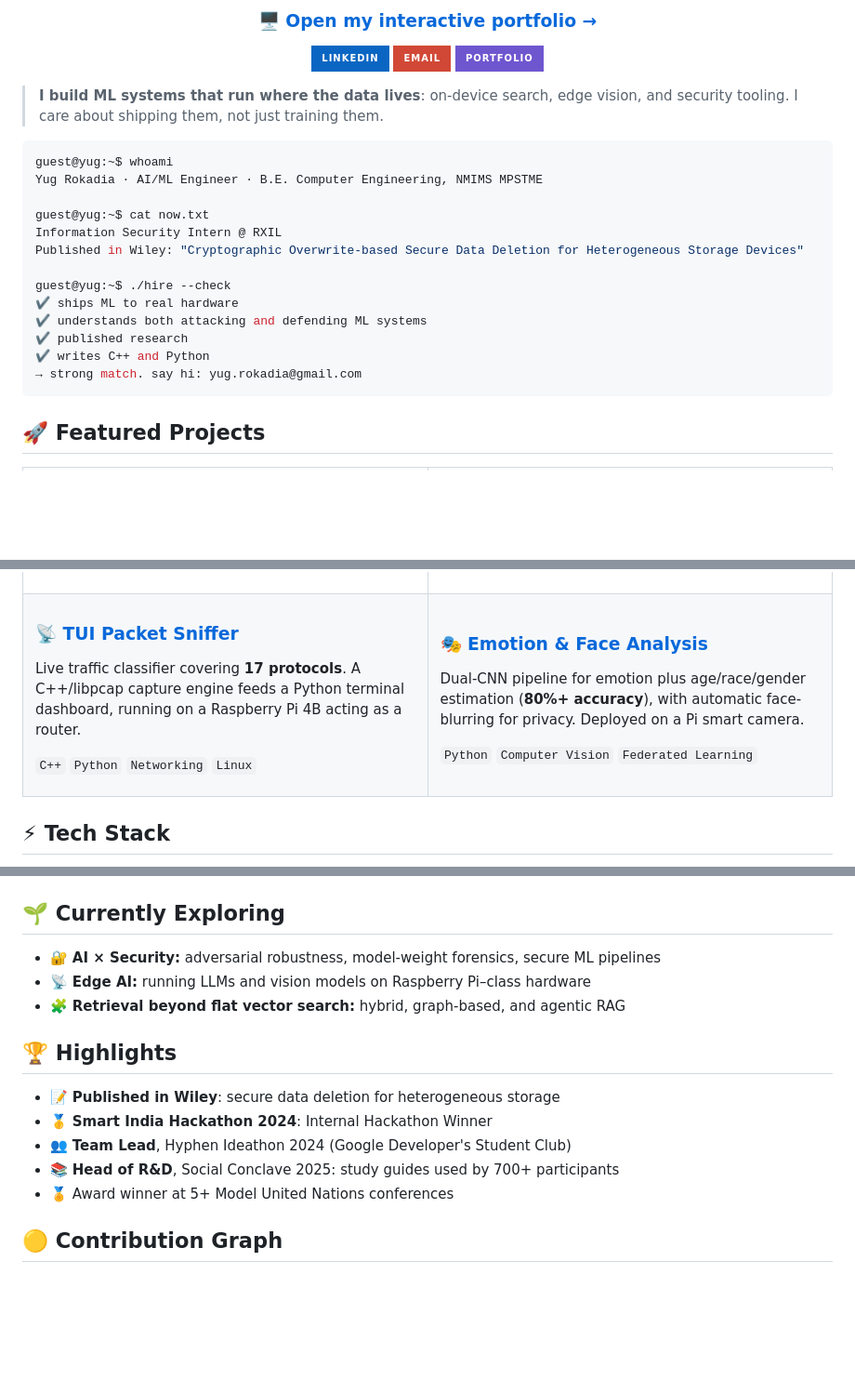
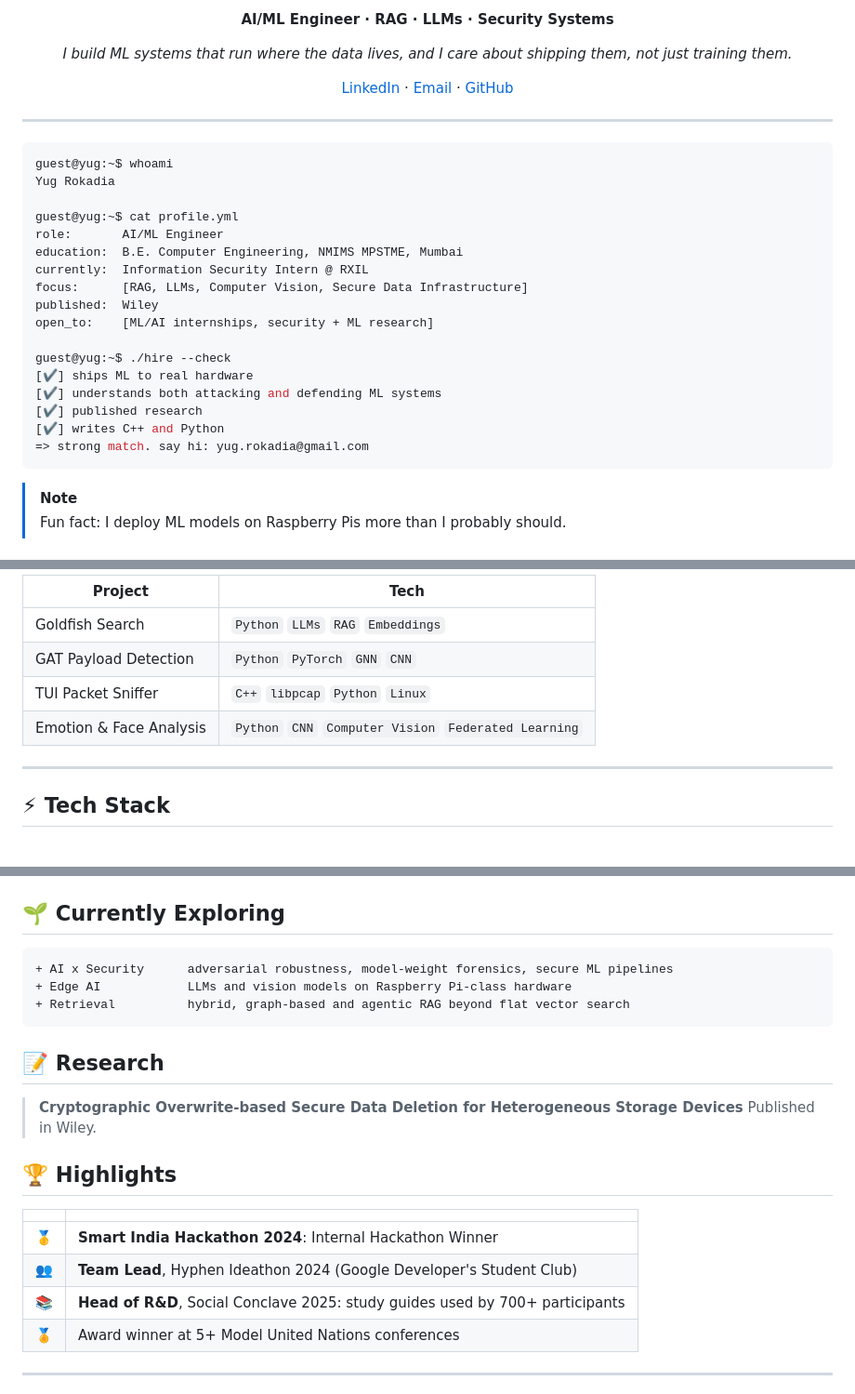
Before and after one commit to YugRokadia/YugRokadia, a Markdown page: Readme.md, 3 parts joined by grey strips. Shown at 93% size. Drawn GitHub-style; folded sections open; badges without logos; blank space fills up the shorter version.

````diff
--- a/Readme.md
+++ b/Readme.md
@@ -6,31 +11,34 @@
 
-<h3 align="center">
-  <a href="https://yugrokadia.github.io">🖥️ Open my interactive portfolio →</a>
-</h3>
+**AI/ML Engineer · RAG · LLMs · Security Systems**
 
-<p align="center">
-  <a href="https://www.linkedin.com/in/yug-rokadia/"><img alt="LinkedIn" src="https://img.shields.io/badge/LinkedIn-0A66C2?style=for-the-badge&logo=linkedin&logoColor=white" /></a>
-  <a href="mailto:yug.rokadia@gmail.com"><img alt="Email" src="https://img.shields.io/badge/Email-D14836?style=for-the-badge&logo=gmail&logoColor=white" /></a>
-  <a href="https://yugrokadia.github.io"><img alt="Portfolio" src="https://img.shields.io/badge/Portfolio-6E56CF?style=for-the-badge&logo=terminal&logoColor=white" /></a>
-</p>
+*I build ML systems that run where the data lives, and I care about shipping them, not just training them.*
 
-> **I build ML systems that run where the data lives**: on-device search, edge vision, and security tooling. I care about shipping them, not just training them.
+[LinkedIn](https://www.linkedin.com/in/yug-rokadia/) · [Email](mailto:yug.rokadia@gmail.com) · [GitHub](https://github.com/YugRokadia)
+
+</div>
+
+---
 
 ```console
 guest@yug:~$ whoami
-Yug Rokadia · AI/ML Engineer · B.E. Computer Engineering, NMIMS MPSTME
+Yug Rokadia
 
-guest@yug:~$ cat now.txt
-Information Security Intern @ RXIL
-Published in Wiley: "Cryptographic Overwrite-based Secure Data Deletion for Heterogeneous Storage Devices"
+guest@yug:~$ cat profile.yml
+role:       AI/ML Engineer
+education:  B.E. Computer Engineering, NMIMS MPSTME, Mumbai
+currently:  Information Security Intern @ RXIL
+focus:      [RAG, LLMs, Computer Vision, Secure Data Infrastructure]
+published:  Wiley
+open_to:    [ML/AI internships, security + ML research]
 
 guest@yug:~$ ./hire --check
-✔ ships ML to real hardware
-✔ understands both attacking and defending ML systems
-✔ published research
-✔ writes C++ and Python
-→ strong match. say hi: yug.rokadia@gmail.com
+[✔] ships ML to real hardware
+[✔] understands both attacking and defending ML systems
+[✔] published research
+[✔] writes C++ and Python
+=> strong match. say hi: yug.rokadia@gmail.com
 ```
 
-## 🚀 Featured Projects
+> [!NOTE]
+> Fun fact: I deploy ML models on Raspberry Pis more than I probably should.
 
@@ -53,25 +69,14 @@ Detects steganographic payloads hidden inside neural network weights. **97% accu
 
-</td>
-</tr>
-<tr>
-<td width="50%" valign="top">
+| Project | Tech |
+|---|---|
+| Goldfish Search | `Python` `LLMs` `RAG` `Embeddings` |
+| GAT Payload Detection | `Python` `PyTorch` `GNN` `CNN` |
+| TUI Packet Sniffer | `C++` `libpcap` `Python` `Linux` |
+| Emotion & Face Analysis | `Python` `CNN` `Computer Vision` `Federated Learning` |
 
-### 📡 [TUI Packet Sniffer](https://github.com/YugRokadia/Packet-Sniffer)
-Live traffic classifier covering **17 protocols**. A C++/libpcap capture engine feeds a Python terminal dashboard, running on a Raspberry Pi 4B acting as a router.
+</details>
 
-`C++` `Python` `Networking` `Linux`
-
-</td>
-<td width="50%" valign="top">
-
-### 🎭 [Emotion & Face Analysis](https://github.com/YugRokadia/Emotion-and-Face-Analysis-CNN)
-Dual-CNN pipeline for emotion plus age/race/gender estimation (**80%+ accuracy**), with automatic face-blurring for privacy. Deployed on a Pi smart camera.
-
-`Python` `Computer Vision` `Federated Learning`
-
-</td>
-</tr>
-</table>
+---
 
 ## ⚡ Tech Stack
 
@@ -88,17 +89,25 @@ Dual-CNN pipeline for emotion plus age/race/gender estimation (**80%+ accuracy**
 
 ## 🌱 Currently Exploring
 
-- 🔐 **AI × Security:** adversarial robustness, model-weight forensics, secure ML pipelines
-- 📡 **Edge AI:** running LLMs and vision models on Raspberry Pi–class hardware
-- 🧩 **Retrieval beyond flat vector search:** hybrid, graph-based, and agentic RAG
+```diff
++ AI x Security      adversarial robustness, model-weight forensics, secure ML pipelines
++ Edge AI            LLMs and vision models on Raspberry Pi-class hardware
++ Retrieval          hybrid, graph-based and agentic RAG beyond flat vector search
+```
+
+## 📝 Research
+
+> **Cryptographic Overwrite-based Secure Data Deletion for Heterogeneous Storage Devices**
+> Published in Wiley.
 
 ## 🏆 Highlights
 
-- 📝 **Published in Wiley**: secure data deletion for heterogeneous storage
-- 🥇 **Smart India Hackathon 2024**: Internal Hackathon Winner
-- 👥 **Team Lead**, Hyphen Ideathon 2024 (Google Developer's Student Club)
-- 📚 **Head of R&D**, Social Conclave 2025: study guides used by 700+ participants
-- 🏅 Award winner at 5+ Model United Nations conferences
+| | |
+|---|---|
+| 🥇 | **Smart India Hackathon 2024**: Internal Hackathon Winner |
+| 👥 | **Team Lead**, Hyphen Ideathon 2024 (Google Developer's Student Club) |
+| 📚 | **Head of R&D**, Social Conclave 2025: study guides used by 700+ participants |
+| 🏅 | Award winner at 5+ Model United Nations conferences |
 
-## 🟡 Contribution Graph
+---
 
````
Also changed, not shown: other parts of Readme.md (+40 -31 lines).
